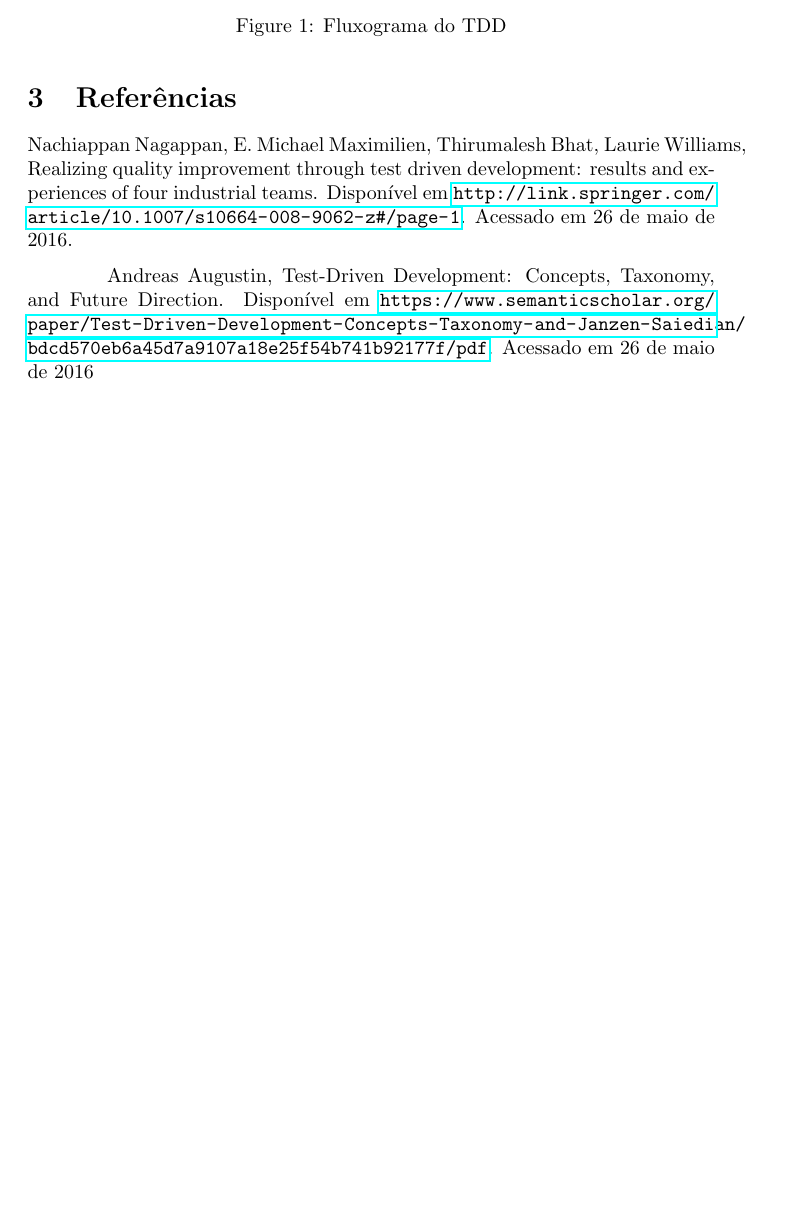
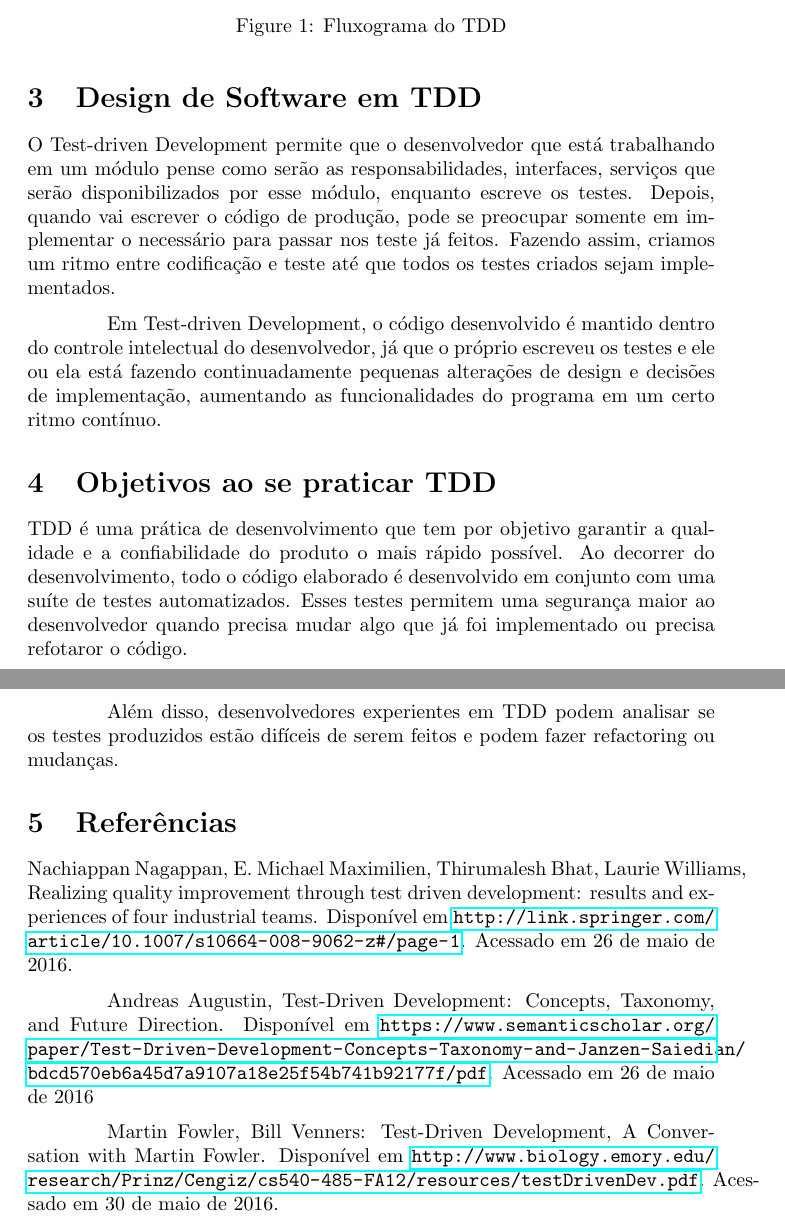
Before and after one commit to rodriggochaves/artigo_es, a LaTeX document (artigo.tex): part of page 4 of 4 before the commit and two parts of pages 4 and 5 of 5 after it, the two joined at a grey line, cut so that both start at the same text, the shorter picture padded with empty space. Compiled offline with pdfLaTeX.

Commit message:
design em tdd

```diff
--- a/artigo.tex
+++ b/artigo.tex
@@ -82,6 +82,35 @@
     \caption{Fluxograma do TDD}
   \end{figure}
 
+  \section{Design de Software em TDD}
+
+  O Test-driven Development permite que o desenvolvedor que está trabalhando
+  em um módulo pense como serão as responsabilidades, interfaces, serviços que serão
+  disponibilizados por esse módulo, enquanto escreve os testes. Depois,
+  quando vai escrever o código de produção, pode se preocupar somente em implementar
+  o necessário para passar nos teste já feitos. Fazendo assim,
+  criamos um ritmo entre codificação e teste até que todos os testes criados sejam
+  implementados.
+
+  Em Test-driven Development, o código desenvolvido é mantido dentro do controle
+  intelectual do desenvolvedor, já que o próprio escreveu os testes e ele ou
+  ela está fazendo continuadamente pequenas alterações de design e decisões de
+  implementação, aumentando as funcionalidades do programa em um certo ritmo
+  contínuo.
+
+  \section{Objetivos ao se praticar TDD}
+
+  TDD é uma prática de desenvolvimento que tem por objetivo garantir a
+  qualidade e a confiabilidade do produto o mais rápido possível. Ao decorrer do
+  desenvolvimento, todo o código elaborado é desenvolvido em conjunto com uma
+  suíte de testes automatizados. Esses testes permitem uma segurança maior ao
+  desenvolvedor quando precisa mudar algo que já foi implementado ou precisa
+  refotaror o código.
+
+  Além disso, desenvolvedores experientes em TDD podem analisar se os testes
+  produzidos estão difíceis de serem feitos e podem fazer refactoring ou
+  mudanças.
+
   \section{Referências}
 
   Nachiappan Nagappan, E. Michael Maximilien, Thirumalesh Bhat,
@@ -95,4 +124,9 @@
   Driven-Development-Concepts-Taxonomy-and-Janzen-Saiedian/bdcd570eb6a45d7a
   9107a18e25f54b741b92177f/pdf}. Acessado em 26 de maio de 2016
 
+  Martin Fowler, Bill Venners: Test-Driven Development, A Conversation with
+  Martin Fowler. Disponível em \url{http://www.biology.emory.edu/research/Prinz
+  /Cengiz/cs540-485-FA12/resources/testDrivenDev.pdf}. Acessado em 30 de maio de
+  2016.
+
 \end{document}
```
Also changed, not shown: artigo.pdf.
